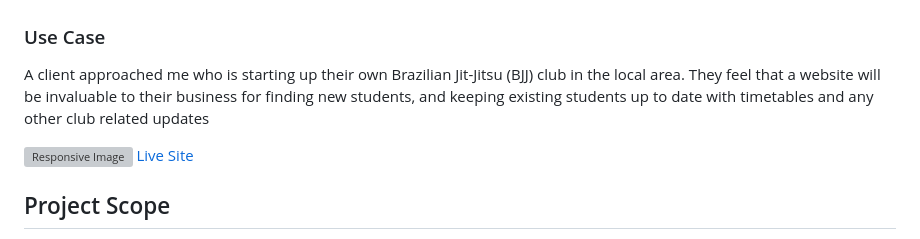
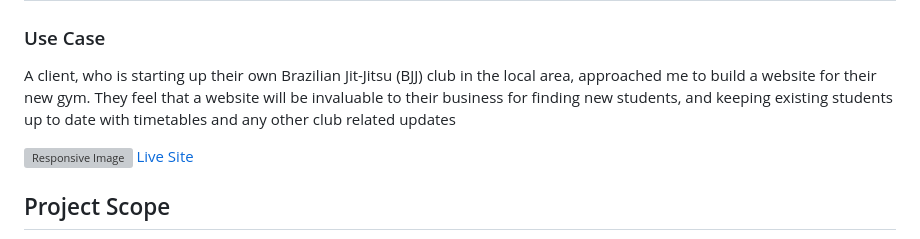
Before and after one commit to ouzifeng/CI_PP1_BJJ_GYM, a Markdown page: README.md, the part around the change. Rendered like a GitHub page; grey boxes are pictures that could not be loaded.

Commit message:
improve use case in readme

```diff
--- a/README.md
+++ b/README.md
@@ -6,7 +6,7 @@
 
 ### Use Case
 
-A client approached me who is starting up their own Brazilian Jit-Jitsu (BJJ) club in the local area. They feel that a website will be invaluable to their business for finding new students, and keeping existing students up to date with timetables and any other club related updates
+A client, who is starting up their own Brazilian Jit-Jitsu (BJJ) club in the local area, approached me to build a website for their new gym. They feel that a website will be invaluable to their business for finding new students, and keeping existing students up to date with timetables and any other club related updates
 
 ![Responsive Image](https://github.com/ouzifeng/bjj-gym/blob/main/docs/responsive-design.png)
 [Live Site](https://ouzifeng.github.io/CI_PP1_BJJ_GYM/)
```
